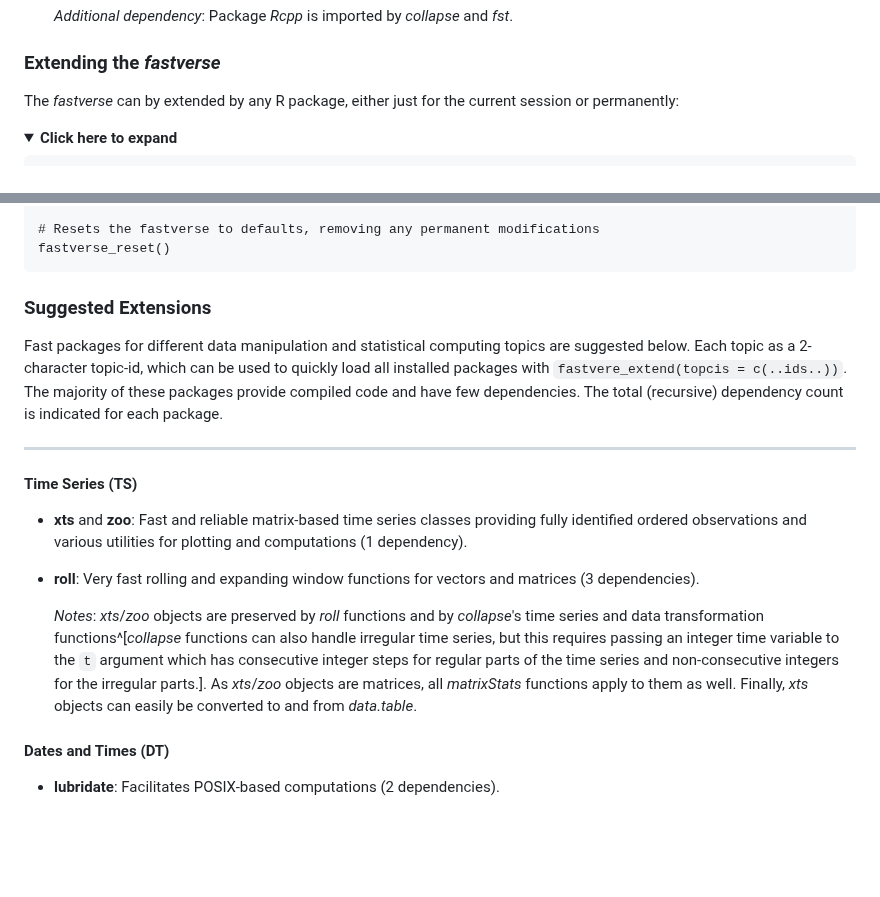
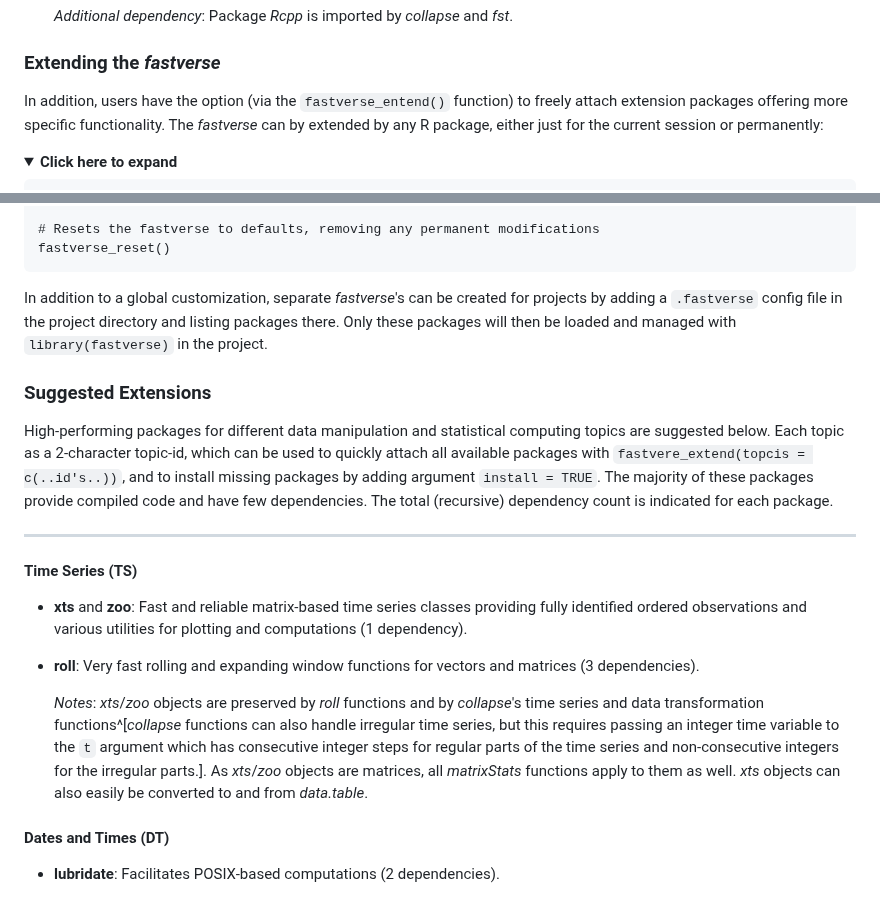
Before and after one commit to fastverse/fastverse, a Markdown page: README.md, 2 parts joined by grey strips. GitHub-like rendering; folded sections open; blank space fills up the shorter version.

```diff
--- a/README.md
+++ b/README.md
@@ -55,7 +57,7 @@ The *fastverse* consists of 6 core packages (7 dependencies in total) that provi
   *Additional dependency*: Package *Rcpp* is imported by *collapse* and *fst*.
 
 ### Extending the *fastverse*
-The *fastverse* can by extended by any R package, either just for the current session or permanently:
+In addition, users have the option (via the `fastverse_entend()` function) to freely attach extension packages offering more specific functionality. The *fastverse* can by extended by any R package, either just for the current session or permanently:
 
 <details>
   <summary><b><a style="cursor: pointer;">Click here to expand </a></b> </summary>
@@ -166,11 +167,13 @@ fastverse_reset()</code>
 </PRE>
 
 </details>
+<p> </p>
 
+In addition to a global customization, separate *fastverse*'s can be created for projects by adding a `.fastverse` config file in the project directory and listing packages there. Only these packages will then be loaded and managed with `library(fastverse)` in the project.
 
 ### Suggested Extensions
 
-Fast packages for different data manipulation and statistical computing topics are suggested below. Each topic as a 2-character topic-id, which can be used to quickly load all installed packages with `fastvere_extend(topcis = c(..ids..))`. The majority of these packages provide compiled code and have few dependencies. The total (recursive) dependency count is indicated for each package.
+High-performing packages for different data manipulation and statistical computing topics are suggested below. Each topic as a 2-character topic-id, which can be used to quickly attach all available packages with `fastvere_extend(topcis = c(..id's..))`, and to install missing packages by adding argument `install = TRUE`. The majority of these packages provide compiled code and have few dependencies. The total (recursive) dependency count is indicated for each package.
 
 ***
 
@@ -180,7 +183,7 @@ Fast packages for different data manipulation and statistical computing topics a
 
 - **roll**: Very fast rolling and expanding window functions for vectors and matrices (3 dependencies).
 
-  *Notes*: *xts*/*zoo* objects are preserved by *roll* functions and by *collapse*'s time series and data transformation functions^[*collapse* functions can also handle irregular time series, but this requires passing an integer time variable to the `t` argument which has consecutive integer steps for regular parts of the time series and non-consecutive integers for the irregular parts.]. As *xts*/*zoo* objects are matrices, all *matrixStats* functions apply to them as well. Finally, *xts* objects can easily be converted to and from *data.table*.
+  *Notes*: *xts*/*zoo* objects are preserved by *roll* functions and by *collapse*'s time series and data transformation functions^[*collapse* functions can also handle irregular time series, but this requires passing an integer time variable to the `t` argument which has consecutive integer steps for regular parts of the time series and non-consecutive integers for the irregular parts.]. As *xts*/*zoo* objects are matrices, all *matrixStats* functions apply to them as well. *xts* objects can also easily be converted to and from *data.table*.
 
 <!-- Passing the `xts::index()` coerced to integer to the `t` argument of *collapse*'s `flag`, `fdiff` and `fgrowth` further allows exact time-based computations on irregularly spaced time series, which is not supported by *xts*'s built-in functions. -->
 
```
Also changed, not shown: other parts of README.md (+12 -11 lines), logo.png (added), misc/fastverse_logo.png (deleted), 1 other file.
